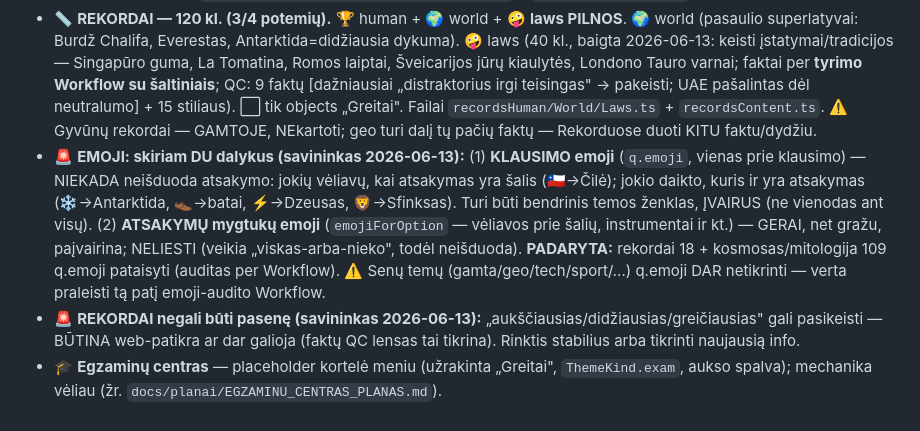
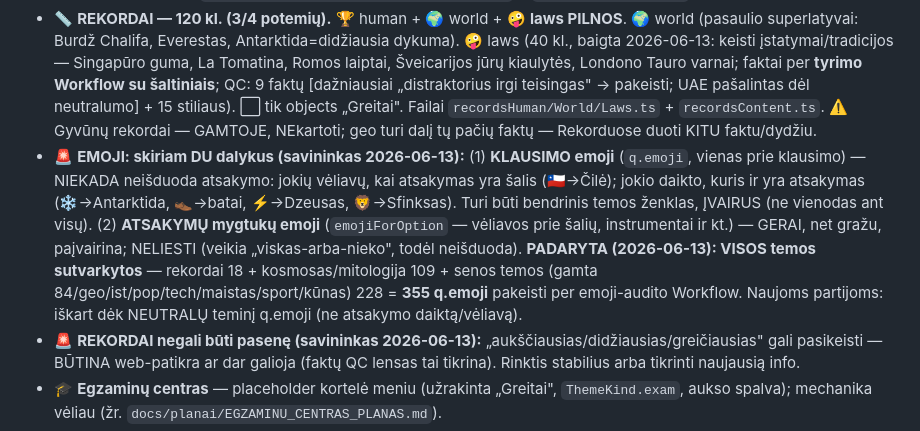
Before and after one commit to mindaugas1dirzius-ai/myn, a Markdown page: PERDAVIMAS_NAUJAI_SESIJAI.md, the part around the change. Rendered like a GitHub page.

Commit message:
Perdavimas: emoji q.emoji valymas BAIGTAS visose temose (355 viso); pazymeta kad senos temos sutvarkytos

```diff
--- a/PERDAVIMAS_NAUJAI_SESIJAI.md
+++ b/PERDAVIMAS_NAUJAI_SESIJAI.md
@@ -174,7 +174,7 @@ Po kiekvienos naujos klausimų partijos PALEISK DU atskirus adversarinius `Workf
 - 🌌 **KOSMOSAS — PILNA tema, 200 kl.** (5 potemės po 40: 🪐 planets · 🚀 spacerace [perkelta iš tech „space" registro lygyje] · 🧑‍🚀 astronauts · 🔭 universe · 🛰️ rockets). Failai `cosmosPlanets/Astronauts/Universe/Rockets.ts` + `cosmosContent.ts`.
 - 🏺 **MITOLOGIJA — PILNA tema, 160 kl.** (4 potemės po 40: ⚡ greek · 🔨 norse · 🐫 egypt · 🐉 creatures). SAUGA: tik senovės mitai. Failai `mythologyGreek/Norse/Egypt/Creatures.ts` + `mythologyContent.ts`.
 - 📏 **REKORDAI — 120 kl. (3/4 potemių).** 🏆 human + 🌍 world + 🤪 **laws PILNOS**. 🌍 world (pasaulio superlatyvai: Burdž Chalifa, Everestas, Antarktida=didžiausia dykuma). 🤪 laws (40 kl., baigta 2026-06-13: keisti įstatymai/tradicijos — Singapūro guma, La Tomatina, Romos laiptai, Šveicarijos jūrų kiaulytės, Londono Tauro varnai; faktai per **tyrimo Workflow su šaltiniais**; QC: 9 faktų [dažniausiai „distraktorius irgi teisingas" → pakeisti; UAE pašalintas dėl neutralumo] + 15 stiliaus). ⬜ tik objects „Greitai". Failai `recordsHuman/World/Laws.ts` + `recordsContent.ts`. ⚠️ Gyvūnų rekordai — GAMTOJE, NEkartoti; geo turi dalį tų pačių faktų — Rekorduose duoti KITU faktu/dydžiu.
-- 🚨 **EMOJI: skiriam DU dalykus (savininkas 2026-06-13):** (1) **KLAUSIMO emoji** (`q.emoji`, vienas prie klausimo) — NIEKADA neišduoda atsakymo: jokių vėliavų, kai atsakymas yra šalis (🇨🇱→Čilė); jokio daikto, kuris ir yra atsakymas (❄️→Antarktida, 👞→batai, ⚡→Dzeusas, 🦁→Sfinksas). Turi būti bendrinis temos ženklas, ĮVAIRUS (ne vienodas ant visų). (2) **ATSAKYMŲ mygtukų emoji** (`emojiForOption` — vėliavos prie šalių, instrumentai ir kt.) — GERAI, net gražu, paįvairina; NELIESTI (veikia „viskas-arba-nieko", todėl neišduoda). **PADARYTA:** rekordai 18 + kosmosas/mitologija 109 q.emoji pataisyti (auditas per Workflow). ⚠️ Senų temų (gamta/geo/tech/sport/...) q.emoji DAR netikrinti — verta praleisti tą patį emoji-audito Workflow.
+- 🚨 **EMOJI: skiriam DU dalykus (savininkas 2026-06-13):** (1) **KLAUSIMO emoji** (`q.emoji`, vienas prie klausimo) — NIEKADA neišduoda atsakymo: jokių vėliavų, kai atsakymas yra šalis (🇨🇱→Čilė); jokio daikto, kuris ir yra atsakymas (❄️→Antarktida, 👞→batai, ⚡→Dzeusas, 🦁→Sfinksas). Turi būti bendrinis temos ženklas, ĮVAIRUS (ne vienodas ant visų). (2) **ATSAKYMŲ mygtukų emoji** (`emojiForOption` — vėliavos prie šalių, instrumentai ir kt.) — GERAI, net gražu, paįvairina; NELIESTI (veikia „viskas-arba-nieko", todėl neišduoda). **PADARYTA (2026-06-13): VISOS temos sutvarkytos** — rekordai 18 + kosmosas/mitologija 109 + senos temos (gamta 84/geo/ist/pop/tech/maistas/sport/kūnas) 228 = **355 q.emoji** pakeisti per emoji-audito Workflow. Naujoms partijoms: iškart dėk NEUTRALŲ teminį q.emoji (ne atsakymo daiktą/vėliavą).
 - 🚨 **REKORDAI negali būti pasenę (savininkas 2026-06-13):** „aukščiausias/didžiausias/greičiausias" gali pasikeisti — BŪTINA web-patikra ar dar galioja (faktų QC lensas tai tikrina). Rinktis stabilius arba tikrinti naujausią info.
 - 🎓 **Egzaminų centras** — placeholder kortelė meniu (užrakinta „Greitai", `ThemeKind.exam`, aukso spalva); mechanika vėliau (žr. `docs/planai/EGZAMINU_CENTRAS_PLANAS.md`).
 - 🎨 Visoms temoms priskirtos skirtingos spalvos.
```
